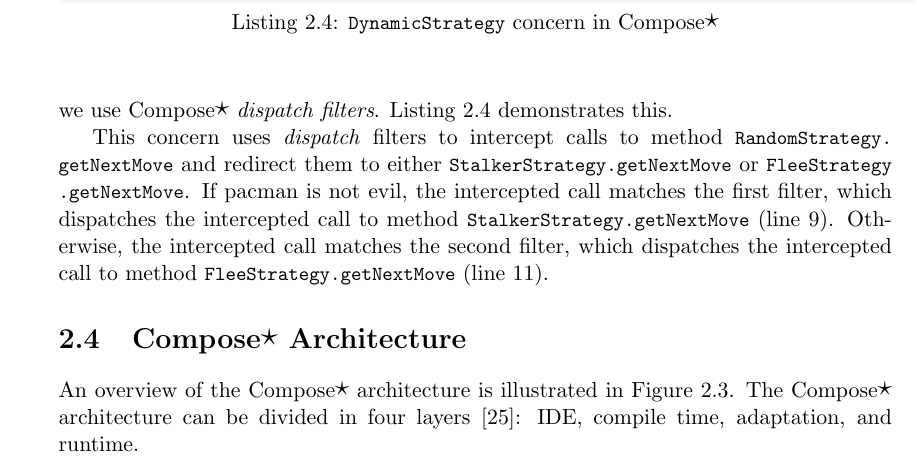
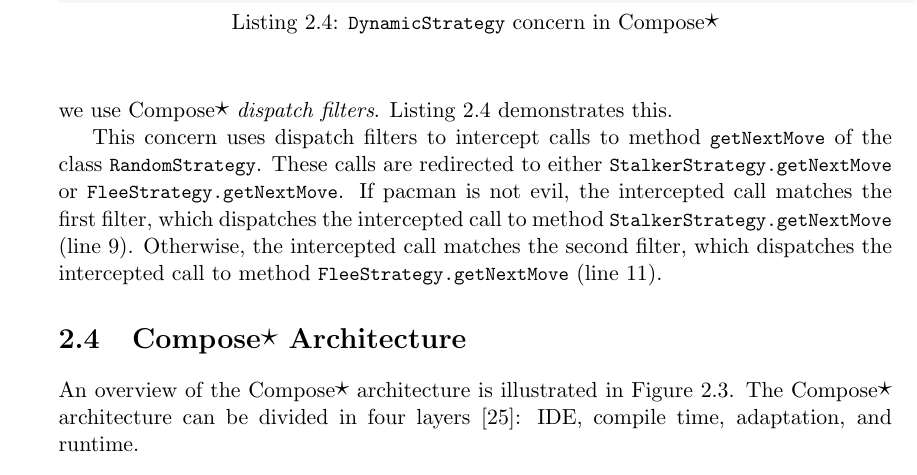
Before and after one commit to composestar/thesis2006, a LaTeX thesis (example.tex, which reads Composestar/DemonstratingExample.tex): part of page 28 of 46, cut so that both start at the same text. Compiled offline with pdfLaTeX.

```diff
--- a/Composestar/DemonstratingExample.tex
+++ b/Composestar/DemonstratingExample.tex
@@ -196,6 +196,7 @@
 }
 \end{lstlisting}
 
-This concern uses \emph{dispatch} filters to intercept calls to method \lstinline|RandomStrategy.getNextMove| and redirect them to either \lstinline|StalkerStrategy.getNextMove| or \lstinline|FleeStrategy.getNextMove|.
+This concern uses dispatch filters to intercept calls to method \lstinline|getNextMove| of the class \lstinline|RandomStrategy|.
+These calls are redirected to either \lstinline|StalkerStrategy.getNextMove| or \lstinline|FleeStrategy.getNextMove|.
 If pacman is not evil, the intercepted call matches the first filter, which dispatches the intercepted call to method \lstinline|StalkerStrategy.getNextMove| (line~\ref{line:stalker_filter}).
 Otherwise, the intercepted call matches the second filter, which dispatches the intercepted call to method \lstinline|FleeStrategy.getNextMove| (line~\ref{line:flee_filter}).
```
Also changed, not shown: Composestar/EvolutionOfCompositionFilters.tex (+1 -0 lines).
